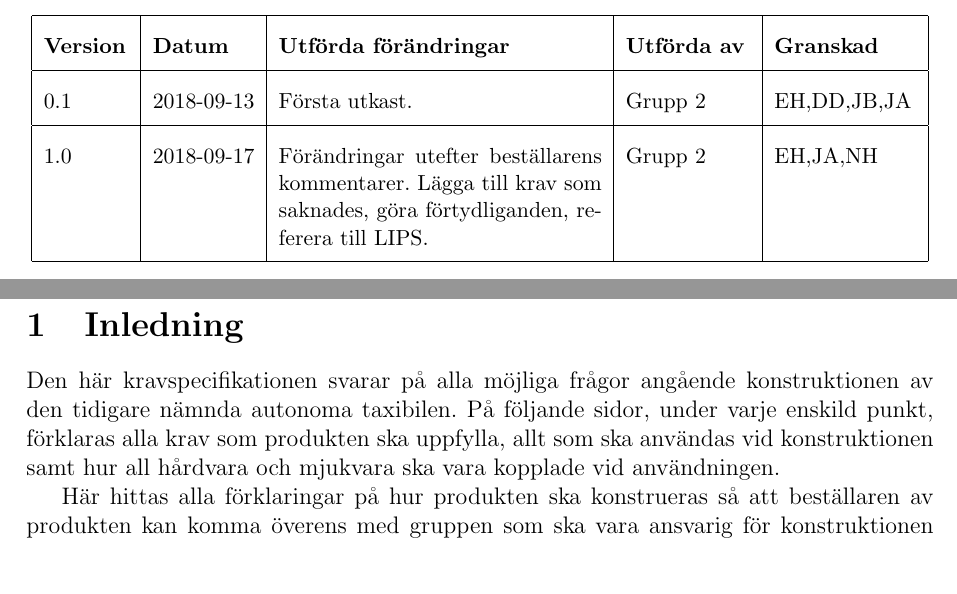
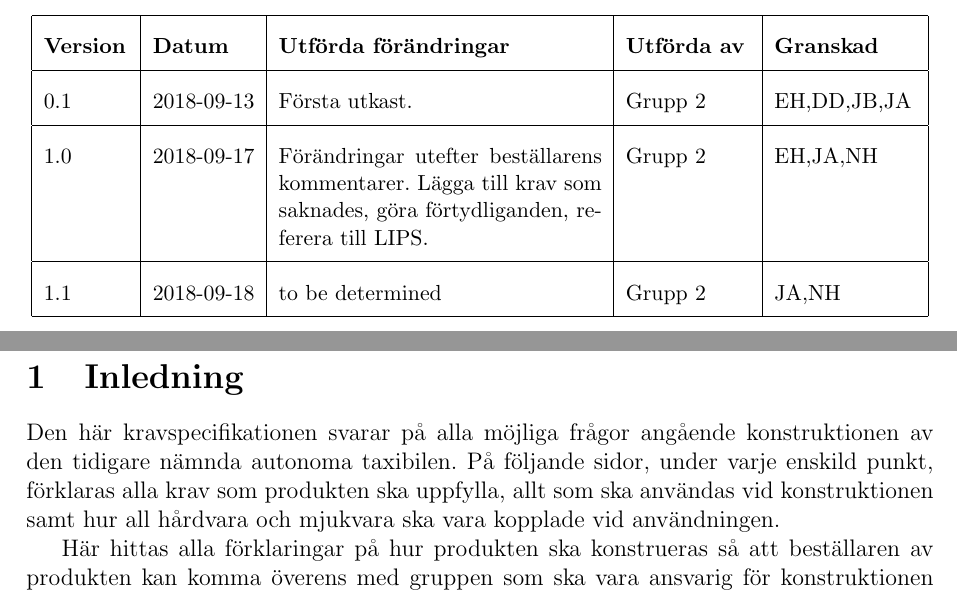
Before and after one commit to youhas97/autonom-taxi, a LaTeX paper (doc/kravspec/krav.tex, which reads doc/kravspec/sections/mod_hist.tex, doc/kravspec/vars.tex): two parts of pages 4 and 5 of 17, joined at a grey line, cut so that both start at the same text, the shorter picture padded with empty space. Compiled offline with pdfLaTeX.

Commit message:
lmao, changed LIPS vars and mod history

```diff
--- a/doc/kravspec/sections/mod_hist.tex
+++ b/doc/kravspec/sections/mod_hist.tex
@@ -6,7 +6,9 @@
     \versioninfo{0.1}{2018-09-13}{Första utkast.}{Grupp 2}{EH,DD,JB,JA}
     \versioninfo{1.0}{2018-09-17}{Förändringar utefter beställarens
     kommentarer. Lägga till krav som saknades, göra förtydliganden, referera
-    till LIPS.}{Grupp 2}{\LIPSgranskare}
+    till LIPS.}{Grupp 2}{EH,JA,NH}
+    \versioninfo{1.1}{2018-09-18}{to be determined}{Grupp
+    2}{\LIPSgranskare}
 \end{dokumenthistorik}
 \newpage
 
--- a/doc/kravspec/vars.tex
+++ b/doc/kravspec/vars.tex
@@ -1,7 +1,7 @@
 \newcommand{\LIPSdokumenttyp}{Kravspecifikation}
-\newcommand{\LIPSversion}{1.0}
-\newcommand{\LIPSdatum}{17 september 2018}
-\newcommand{\LIPSgranskare}{EH,JA,NH}
+\newcommand{\LIPSversion}{1.1}
+\newcommand{\LIPSdatum}{18 september 2018}
+\newcommand{\LIPSgranskare}{JA,NH}
 \newcommand{\LIPSgodkannare}{}
-\newcommand{\LIPSgranskatdatum}{2018-09-17}
+\newcommand{\LIPSgranskatdatum}{2018-09-18}
 \newcommand{\LIPSgodkantdatum}{}
```
